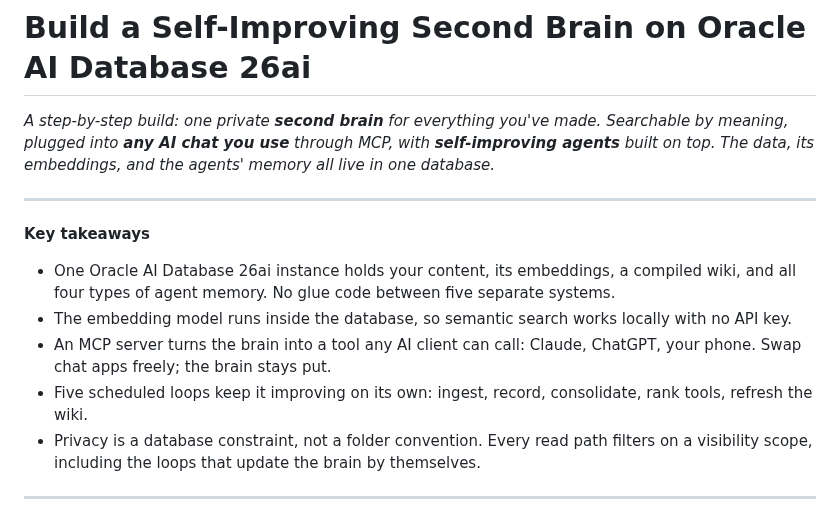
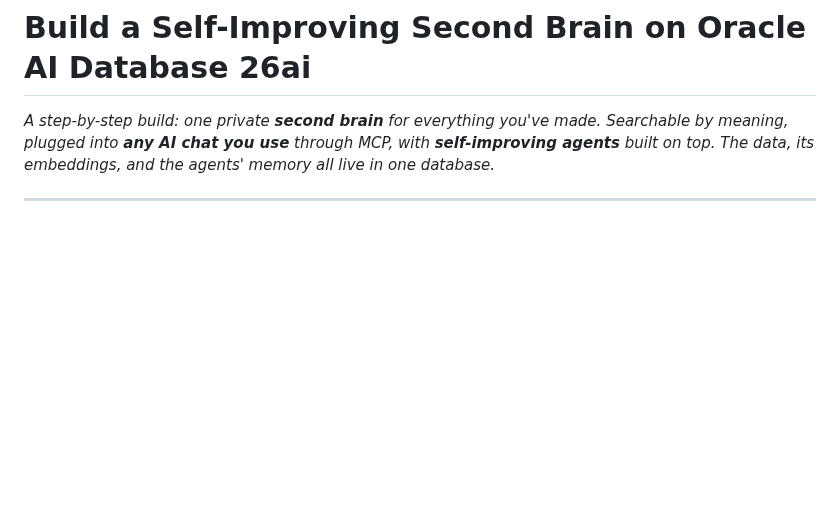
Before and after one commit to LindaHaviv/second-brain, a Markdown page: docs/BLOG.md, the part around the change. GitHub-like rendering; blank space fills up the shorter version.

Commit message:
Drop Key Takeaways box from blog top — the opener is the hook
Co-Authored-By: Claude Fable 5 <noreply@anthropic.com>

```diff
--- a/docs/BLOG.md
+++ b/docs/BLOG.md
@@ -3,20 +3,6 @@
 *A step-by-step build: one private **second brain** for everything you've made. Searchable by
 meaning, plugged into **any AI chat you use** through MCP, with **self-improving agents** built on
 top. The data, its embeddings, and the agents' memory all live in one database.*
-
----
-
-**Key takeaways**
-
-- One Oracle AI Database 26ai instance holds your content, its embeddings, a compiled wiki, and
-  all four types of agent memory. No glue code between five separate systems.
-- The embedding model runs inside the database, so semantic search works locally with no API key.
-- An MCP server turns the brain into a tool any AI client can call: Claude, ChatGPT, your phone.
-  Swap chat apps freely; the brain stays put.
-- Five scheduled loops keep it improving on its own: ingest, record, consolidate, rank tools,
-  refresh the wiki.
-- Privacy is a database constraint, not a folder convention. Every read path filters on a
-  visibility scope, including the loops that update the brain by themselves.
 
 ---
 
```
